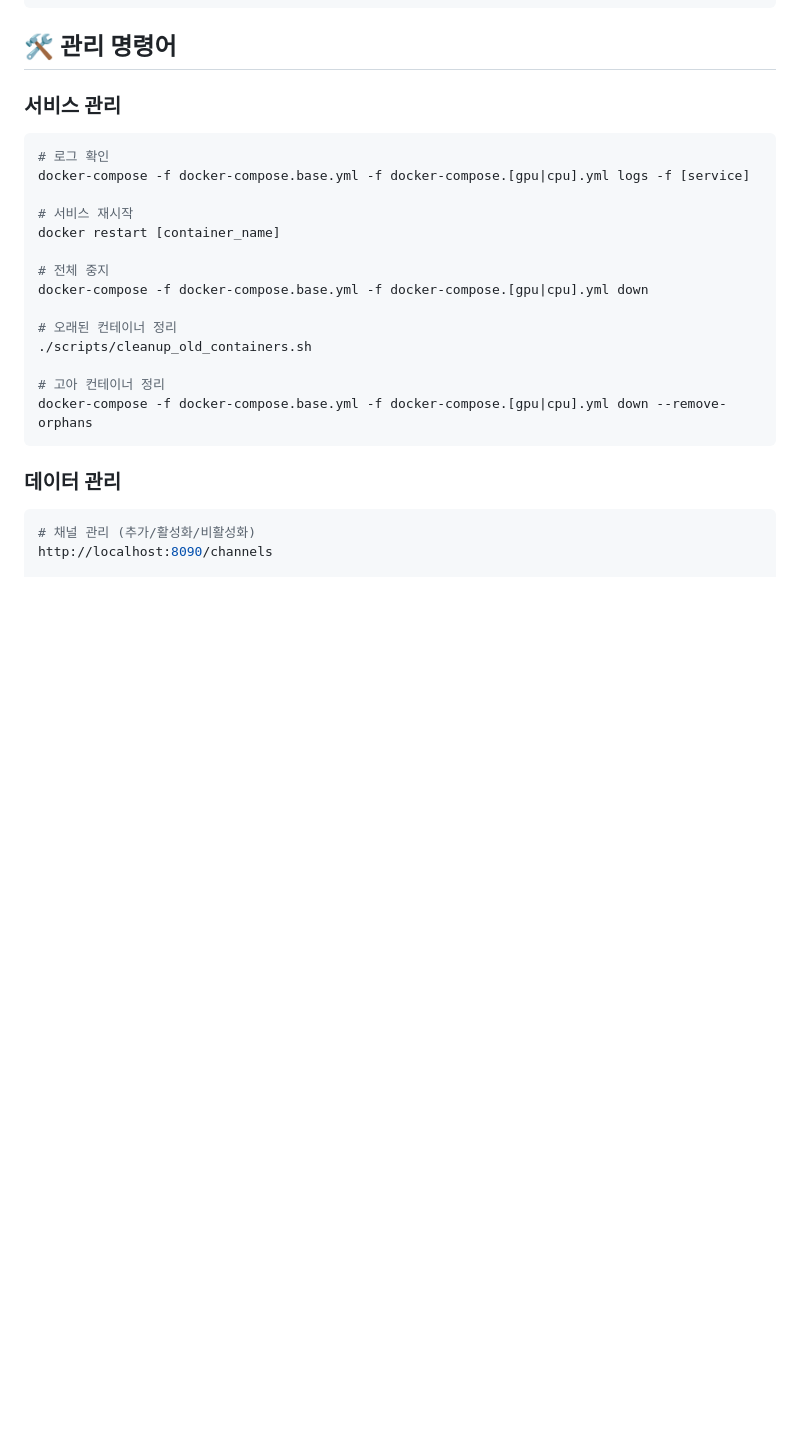
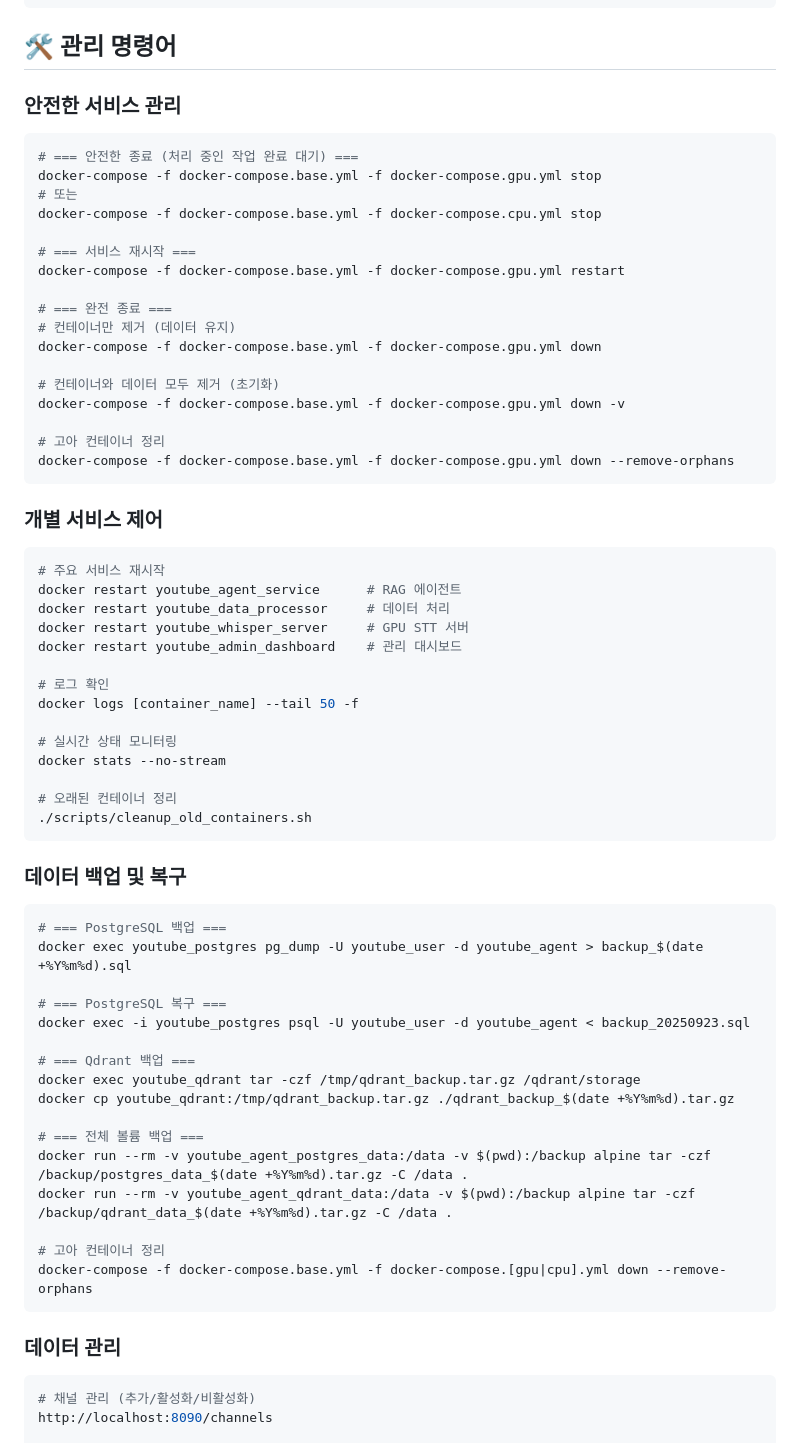
Before and after one commit to Gwangil/youtube_agent, a Markdown page: README.md, the part around the change. GitHub-like rendering; blank space fills up the shorter version.

````diff
--- a/README.md
+++ b/README.md
@@ -117,19 +117,60 @@ RAG 검색 가능
 
 ## 🛠️ 관리 명령어
 
-### 서비스 관리
+### 안전한 서비스 관리
 ```bash
+# === 안전한 종료 (처리 중인 작업 완료 대기) ===
+docker-compose -f docker-compose.base.yml -f docker-compose.gpu.yml stop
+# 또는
+docker-compose -f docker-compose.base.yml -f docker-compose.cpu.yml stop
+
+# === 서비스 재시작 ===
+docker-compose -f docker-compose.base.yml -f docker-compose.gpu.yml restart
+
+# === 완전 종료 ===
+# 컨테이너만 제거 (데이터 유지)
+docker-compose -f docker-compose.base.yml -f docker-compose.gpu.yml down
+
+# 컨테이너와 데이터 모두 제거 (초기화)
+docker-compose -f docker-compose.base.yml -f docker-compose.gpu.yml down -v
+
+# 고아 컨테이너 정리
+docker-compose -f docker-compose.base.yml -f docker-compose.gpu.yml down --remove-orphans
+```
+
+### 개별 서비스 제어
+```bash
+# 주요 서비스 재시작
+docker restart youtube_agent_service      # RAG 에이전트
+docker restart youtube_data_processor     # 데이터 처리
+docker restart youtube_whisper_server     # GPU STT 서버
+docker restart youtube_admin_dashboard    # 관리 대시보드
+
 # 로그 확인
-docker-compose -f docker-compose.base.yml -f docker-compose.[gpu|cpu].yml logs -f [service]
+docker logs [container_name] --tail 50 -f
 
-# 서비스 재시작
-docker restart [container_name]
-
-# 전체 중지
-docker-compose -f docker-compose.base.yml -f docker-compose.[gpu|cpu].yml down
+# 실시간 상태 모니터링
+docker stats --no-stream
 
 # 오래된 컨테이너 정리
 ./scripts/cleanup_old_containers.sh
+```
+
+### 데이터 백업 및 복구
+```bash
+# === PostgreSQL 백업 ===
+docker exec youtube_postgres pg_dump -U youtube_user -d youtube_agent > backup_$(date +%Y%m%d).sql
+
+# === PostgreSQL 복구 ===
+docker exec -i youtube_postgres psql -U youtube_user -d youtube_agent < backup_20250923.sql
+
+# === Qdrant 백업 ===
+docker exec youtube_qdrant tar -czf /tmp/qdrant_backup.tar.gz /qdrant/storage
+docker cp youtube_qdrant:/tmp/qdrant_backup.tar.gz ./qdrant_backup_$(date +%Y%m%d).tar.gz
+
+# === 전체 볼륨 백업 ===
+docker run --rm -v youtube_agent_postgres_data:/data -v $(pwd):/backup alpine tar -czf /backup/postgres_data_$(date +%Y%m%d).tar.gz -C /data .
+docker run --rm -v youtube_agent_qdrant_data:/data -v $(pwd):/backup alpine tar -czf /backup/qdrant_data_$(date +%Y%m%d).tar.gz -C /data .
 
 # 고아 컨테이너 정리
 docker-compose -f docker-compose.base.yml -f docker-compose.[gpu|cpu].yml down --remove-orphans
````
Also changed, not shown: CLAUDE.md (+69 -22 lines).
